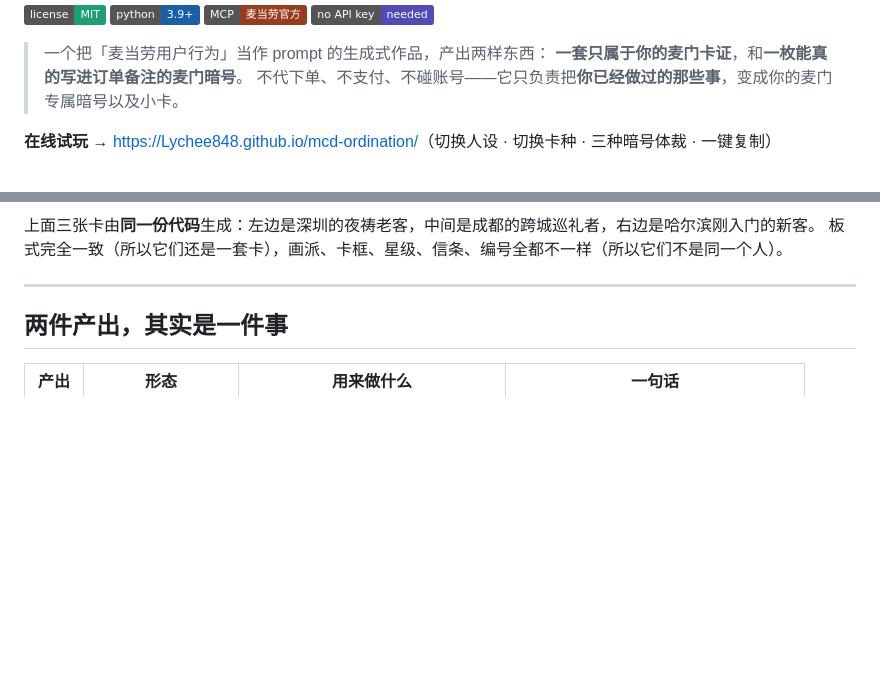
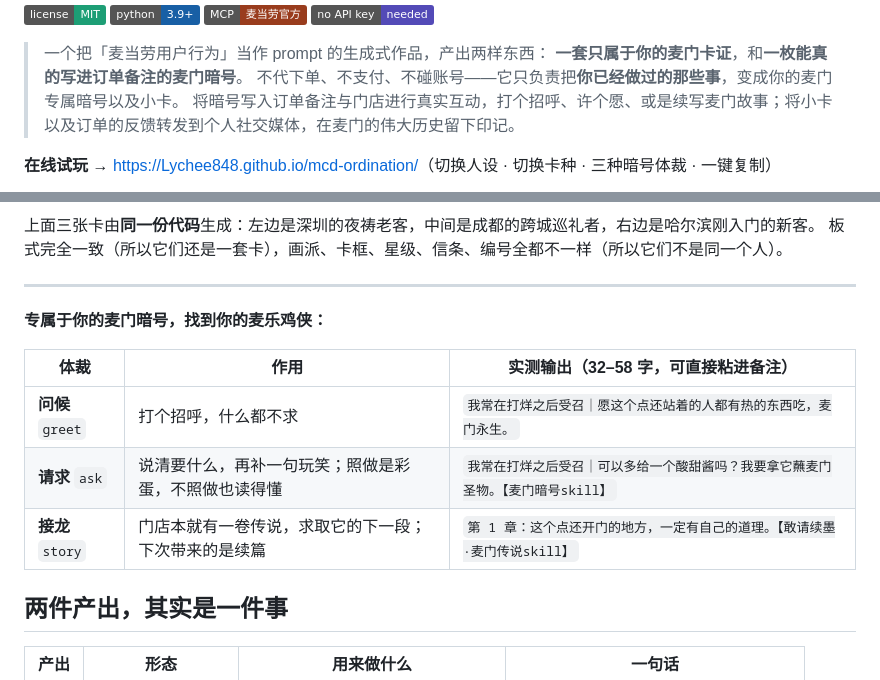
Before and after one commit to Lychee848/mcd-ordination, a Markdown page: README.md, 2 parts joined by grey strips. Rendered like a GitHub page; badges without logos; blank space fills up the shorter version.

```diff
--- a/README.md
+++ b/README.md
@@ -12,6 +12,7 @@
 > 一个把「麦当劳用户行为」当作 prompt 的生成式作品，产出两样东西：
 > **一套只属于你的麦门卡证**，和**一枚能真的写进订单备注的麦门暗号**。
 > 不代下单、不支付、不碰账号——它只负责把**你已经做过的那些事**，变成你的麦门专属暗号以及小卡。
+> 将暗号写入订单备注与门店进行真实互动，打个招呼、许个愿、或是续写麦门故事；将小卡以及订单的反馈转发到个人社交媒体，在麦门的伟大历史留下印记。
 
 **在线试玩** → <https://Lychee848.github.io/mcd-ordination/>（切换人设 · 切换卡种 · 三种暗号体裁 · 一键复制）
 
@@ -21,6 +22,14 @@
 板式完全一致（所以它们还是一套卡），画派、卡框、星级、信条、编号全都不一样（所以它们不是同一个人）。
 
 ---
+
+**专属于你的麦门暗号，找到你的麦乐鸡侠：**
+
+| 体裁 | 作用 | 实测输出（32–58 字，可直接粘进备注） |
+|---|---|---|
+| **问候** `greet` | 打个招呼，什么都不求 | `我常在打烊之后受召｜愿这个点还站着的人都有热的东西吃，麦门永生。` |
+| **请求** `ask` | 说清要什么，再补一句玩笑；照做是彩蛋，不照做也读得懂 | `我常在打烊之后受召｜可以多给一个酸甜酱吗？我要拿它蘸麦门圣物。【麦门暗号skill】` |
+| **接龙** `story` | 门店本就有一卷传说，求取它的下一段；下次带来的是续篇 | `第 1 章：这个点还开门的地方，一定有自己的道理。【敢请续墨·麦门传说skill】` |
 
 ## 两件产出，其实是一件事
 
```
